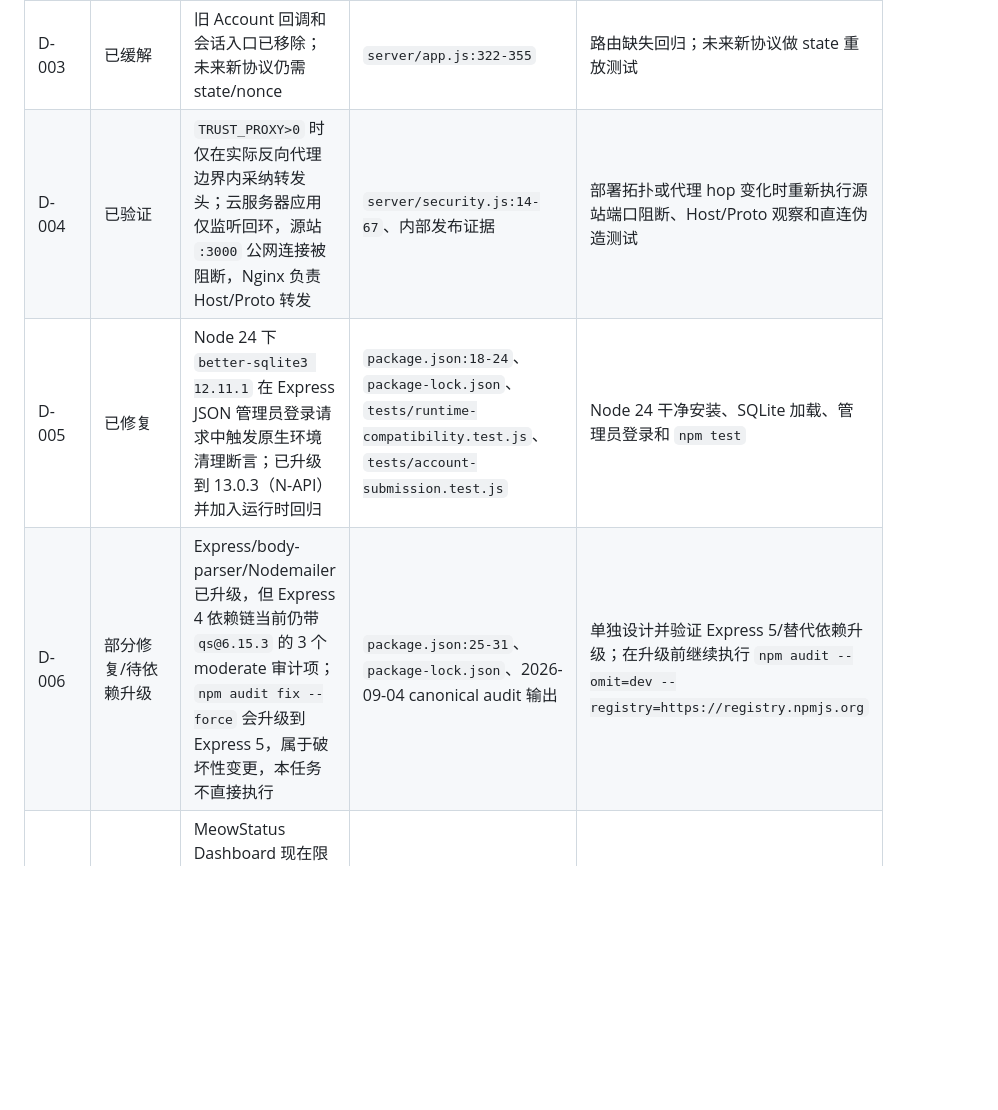
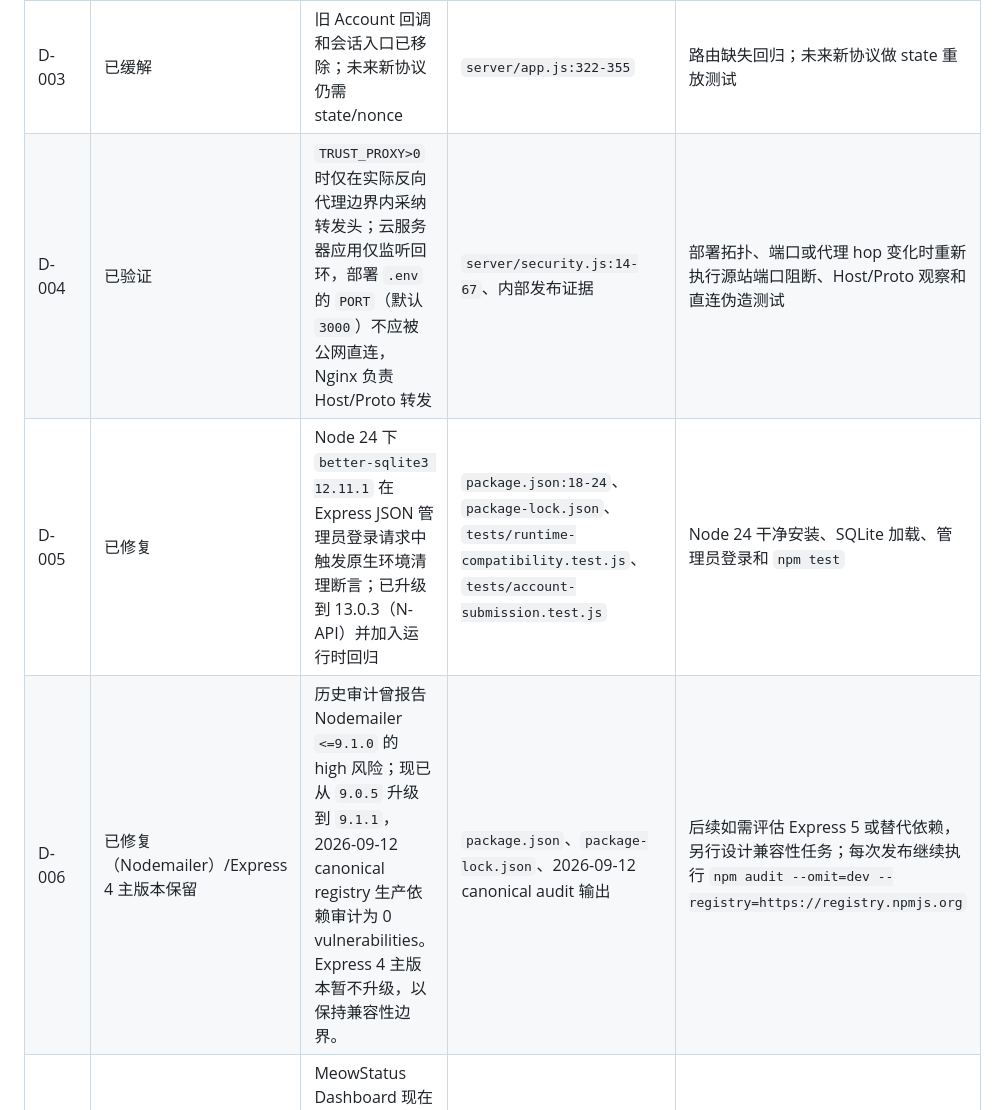
Before and after one commit to Kyanetwork/KyanetWorkStation, a Markdown page: docs/plans/known-defects.md, the part around the change. Rendered like a GitHub page; blank space fills up the shorter version.

```diff
--- a/docs/plans/known-defects.md
+++ b/docs/plans/known-defects.md
@@ -9,9 +9,9 @@
 | D-001 | 已修复 | 公开主页 highlights 不再选择或返回 content 等内部字段 | `server/db.js:1640-1663`、`server/app.js:295-301` | 公共响应断言不含 content/contact/adminNote/账号快照 |
 | D-002 | 已修复/历史路由移除 | 旧 Account 列表已从活动路由移除；历史 mapper 仅作迁移保留，不再作为活动响应 | `server/app.js:322-355`、`server/db.js:1422-1550` | 路由 404 与匿名 API 冒烟 |
 | D-003 | 已缓解 | 旧 Account 回调和会话入口已移除；未来新协议仍需 state/nonce | `server/app.js:322-355` | 路由缺失回归；未来新协议做 state 重放测试 |
-| D-004 | 已验证 | `TRUST_PROXY>0` 时仅在实际反向代理边界内采纳转发头；云服务器应用仅监听回环，源站 `:3000` 公网连接被阻断，Nginx 负责 Host/Proto 转发 | `server/security.js:14-67`、内部发布证据 | 部署拓扑或代理 hop 变化时重新执行源站端口阻断、Host/Proto 观察和直连伪造测试 |
+| D-004 | 已验证 | `TRUST_PROXY>0` 时仅在实际反向代理边界内采纳转发头；云服务器应用仅监听回环，部署 `.env` 的 `PORT`（默认 `3000`）不应被公网直连，Nginx 负责 Host/Proto 转发 | `server/security.js:14-67`、内部发布证据 | 部署拓扑、端口或代理 hop 变化时重新执行源站端口阻断、Host/Proto 观察和直连伪造测试 |
 | D-005 | 已修复 | Node 24 下 `better-sqlite3 12.11.1` 在 Express JSON 管理员登录请求中触发原生环境清理断言；已升级到 13.0.3（N-API）并加入运行时回归 | `package.json:18-24`、`package-lock.json`、`tests/runtime-compatibility.test.js`、`tests/account-submission.test.js` | Node 24 干净安装、SQLite 加载、管理员登录和 `npm test` |
-| D-006 | 部分修复/待依赖升级 | Express/body-parser/Nodemailer 已升级，但 Express 4 依赖链当前仍带 `qs@6.15.3` 的 3 个 moderate 审计项；`npm audit fix --force` 会升级到 Express 5，属于破坏性变更，本任务不直接执行 | `package.json:25-31`、`package-lock.json`、2026-09-04 canonical audit 输出 | 单独设计并验证 Express 5/替代依赖升级；在升级前继续执行 `npm audit --omit=dev --registry=https://registry.npmjs.org` |
+| D-006 | 已修复（Nodemailer）/Express 4 主版本保留 | 历史审计曾报告 Nodemailer `<=9.1.0` 的 high 风险；现已从 `9.0.5` 升级到 `9.1.1`，2026-09-12 canonical registry 生产依赖审计为 0 vulnerabilities。Express 4 主版本暂不升级，以保持兼容性边界。 | `package.json`、`package-lock.json`、2026-09-12 canonical audit 输出 | 后续如需评估 Express 5 或替代依赖，另行设计兼容性任务；每次发布继续执行 `npm audit --omit=dev --registry=https://registry.npmjs.org` |
 | D-007 | 已修复/待实链路验证 | MeowStatus Dashboard 现在限制 JSON MIME/响应体/字段/挂件数量，favicon 仅接受有界 raster data URL；异常仍只影响状态卡片 | `server/meowstatus.js`、`public/index/main.js`、`tests/meowstatus.test.js` | 本地边界回归已覆盖；发布环境继续观察上游契约 |
 | D-008 | 已实现/待实链路验证 | 通知改为数据库 outbox、有限重试和管理员重试；真实 provider 仍需部署验证 | `server/app.js:161-255,508-524`、`server/db.js:1194-1333` | 持久化投递、失败状态和重启后重试测试 |
 | D-009 | 已修复 | WorkTask arrange 支持显式清空负责人/计划时间 | `server/validation.js:293-338`、`server/db.js:1584-1626` | clear/unassign 语义测试 |
```
Also changed, not shown: docs/operations/deployment.md (+8 -3 lines), docs/testing/release-checklist.md (+12 -5 lines).
